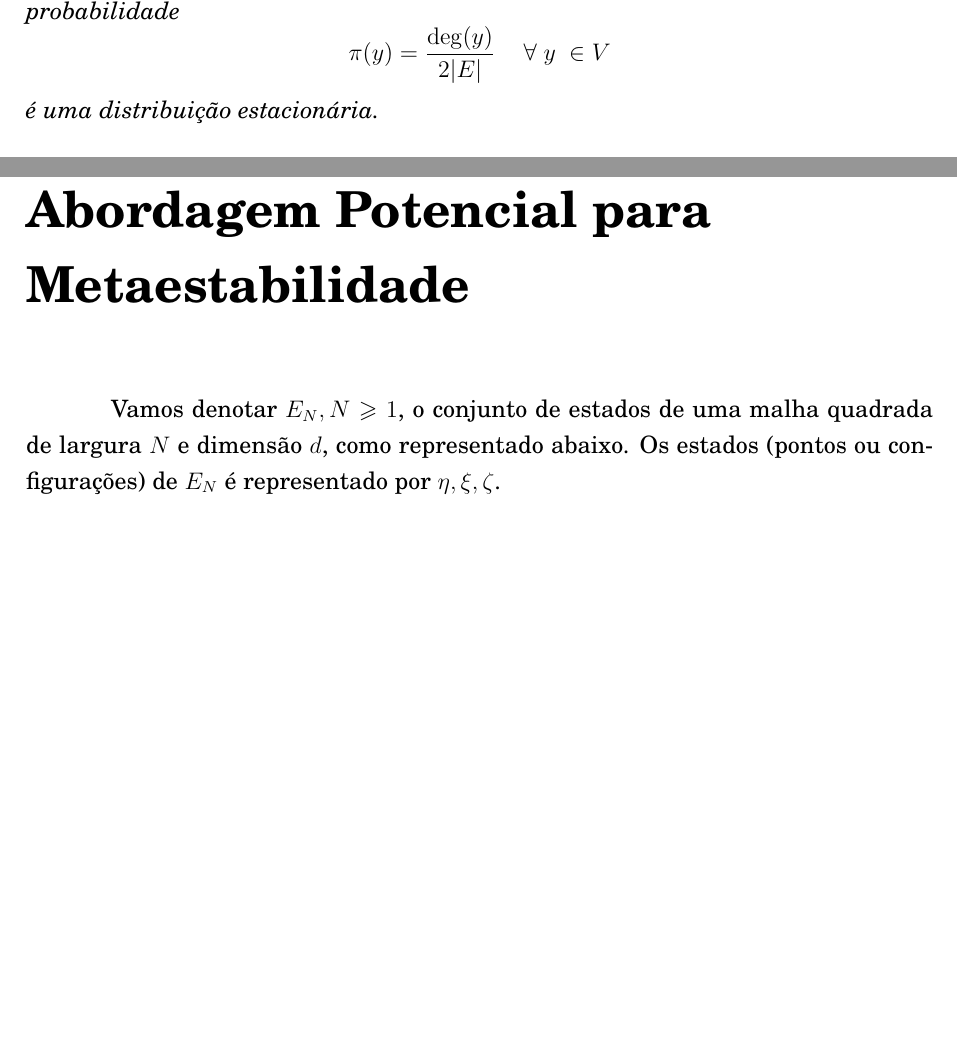
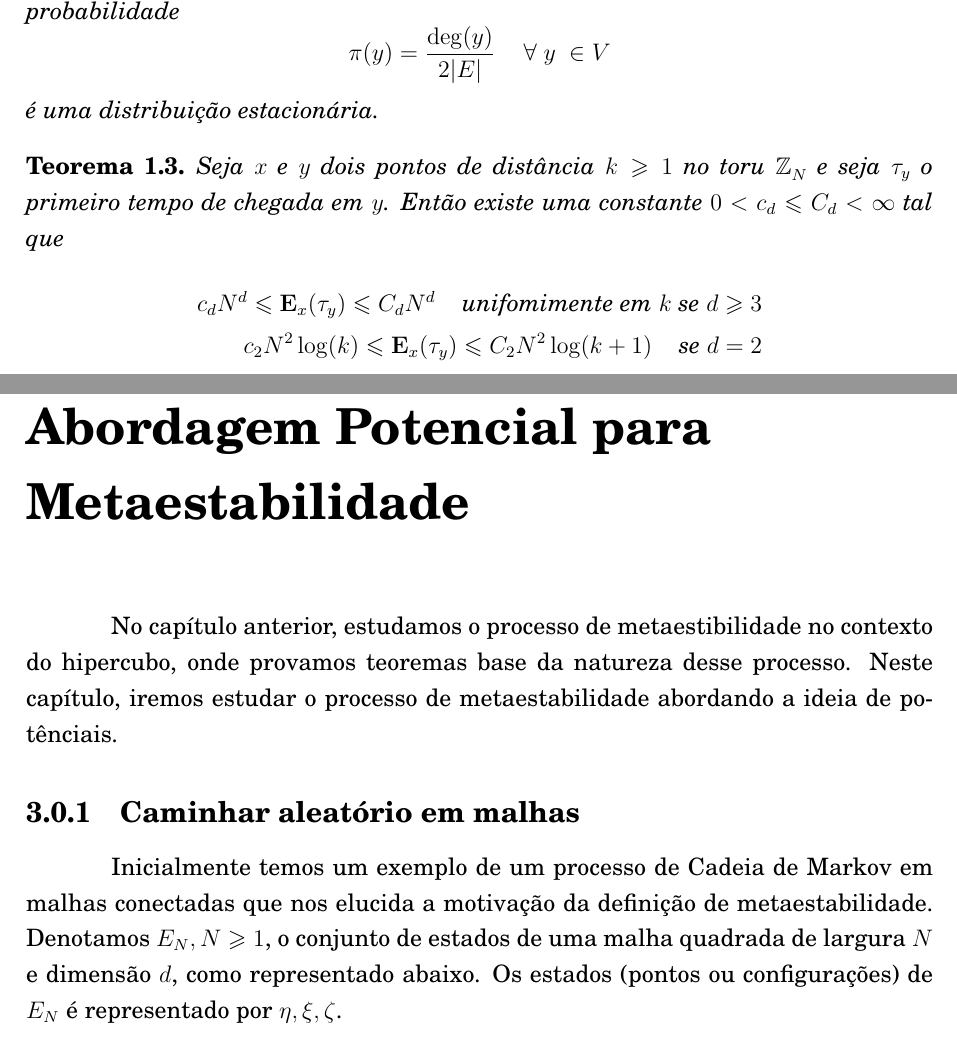
Before and after one commit to JoaoDelgado12/Metaestabilidade-Potencial, a LaTeX document (Monografia/Monografia_Joao_Delgado.tex): two parts of pages 19 and 28 of 50, joined at a grey line, cut so that both start at the same text, the shorter picture padded with empty space. The pictures show the PDF file Monografia/Monografia_Joao_Delgado.pdf that the author committed with the source; the source files are stored in an older character set and shown here as Unicode.

Commit message:
nao finalizado alteracao o terceiro capitulo

```diff
--- a/Monografia/Monografia_Joao_Delgado.tex
+++ b/Monografia/Monografia_Joao_Delgado.tex
@@ -637,6 +637,14 @@ Em caminhadas aleatórias podemos andar tanto e acabar tendendo a algum lugar. A
 \end{Exem}
 
 
+{\Teo \label{teo:distDoisPoint} Seja $x$ e $y$ dois pontos de distância $k \maior 1$ no toru $\mathbb{Z}^{}_{N}$ e seja $\tau_{y}$ o primeiro tempo de chegada em $y$. Então existe uma constante $0 < c_{d} \menor C_{d} < \infty$ tal que
+\begin{align*}
+c_{d}N^{d} \menor \mathbf{E}_{x}(\tau_{y}) \menor C_{d}N^{d} \text{\hspace{10pt} unifomimente em $k$ se $d \maior 3$}  \\
+c_{2}N^{2}\log(k) \menor \mathbf{E}_{x}(\tau_{y}) \menor C_{2}N^{2}\log(k+1) \text{\hspace{10pt} se $d = 2$}
+\end{align*}
+}
+
+
 \chapter{Metaestabilidade para o passeio aleatório no  hipercubo}
 
 Chamaremos $H_{N} = \{ -1, +1 \}^{N}$ um conjunto de configurações de $N$ spins (as entradas) com possíveis valores $\{+1, -1 \}$.
@@ -854,7 +862,9 @@ $$\mathbb{P}(I_{1}, \ldots, I_{2l}) \in J_{l}) \menor \dfrac{8}{N^{3}}.$$
 
 \chapter{Abordagem Potencial para Metaestabilidade}
 
-Vamos denotar $\E, N \maior 1$, o conjunto de estados de uma malha quadrada de largura $N$ e dimensão $d$, como representado abaixo. Os estados (pontos ou configurações) de $\E$ é representado por $\eta, \xi, \zeta$.
+No capítulo anterior, estudamos o processo de metaestibilidade no contexto do  hipercubo, onde provamos teoremas base da natureza desse processo. Neste capítulo, iremos estudar o processo de metaestabilidade abordando a ideia de pot\^{e}nciais.
+\subsection{Caminhar aleatório em malhas}
+Inicialmente temos um exemplo de um processo de Cadeia de Markov em malhas conectadas que nos elucida a motivação da definição de metaestabilidade. Denotamos $\E, N \maior 1$, o conjunto de estados de uma malha quadrada de largura $N$ e dimensão $d$, como representado abaixo. Os estados (pontos ou configurações) de $\E$ é representado por $\eta, \xi, \zeta$.
 \begin{figure}[H]
 	\centering
 	\begin{tikzpicture}[scale=0.4]
@@ -930,5 +940,5 @@ $$
 $$
 Perceba que não tem problema nas intersecções dos quadrados, pois cada quadrado irá ter $(N^{d} - 1)$ vértices. A função da evolução assintótica do \textit{Coarse-grained-model}
 $$
-\textbf{Y}_{N}(t) = \Gamma_{N}(\eta_{N}(t))
+Y_{N}(t) = \Gamma_{N}(\eta_{N}(t))
 $$
@@ -943 +950,0 @@ Como a ordem de $H^{N}_{B}$ é maior que a ordem de convergência da cadeia para
-	\dfrac{\ell_{N}^{2}}{\alpha_{N}} = \dfrac{\ell_{N}^{2}}{N^{2}\log N} =
@@ -953,3 +954,6 @@ Nesse vai e volta ao $\xi$ dentro do $V_{N}$ que pode está ocorrendo em $\Est{i
+\textbf{Y}_{N}(t) = Y_{N}(t\alpha_{N}) = \Gamma_{N}(\eta_{N}(t\alpha_{N}))
+$$
+o qual tem imagem em $S = \{0,1,2,3\}$, composta pela cadeia $Y_{N}(t)$ de tempo contínuo de \textit{holding time} escritamente positivo e com $p(j, j \pm 1) = \tfrac{1}{2}$.
 
 \section{Simulações em python}\label{codigo}
 Como base para entendermos o escopo deste trabalho, foi criado algumas simulações usando a linguagem Python, fazendo uso de bibliotecas como \textit{matplotlib}, \textit{Pandas} e \textit{Numpy}. Inicialmente falamos do caminhar aleatório com acoplamento estudado pelos Adilson Simonis e Cláudia Peixoto em \ref{PEIXOTO}, em seguida foi criado um modelo de metaestabilidade com quatro estados diferentes, descrito por Claudio Ladim. Por último temos a demonstração para onde converge a distribuição da variável que observa o tempo de saída da particula de um estado.
```
Also changed, not shown: Monografia/Monografia_Joao_Delgado.pdf, Monografia/Monografia_Joao_Delgado.tex (24 more changed lines).
